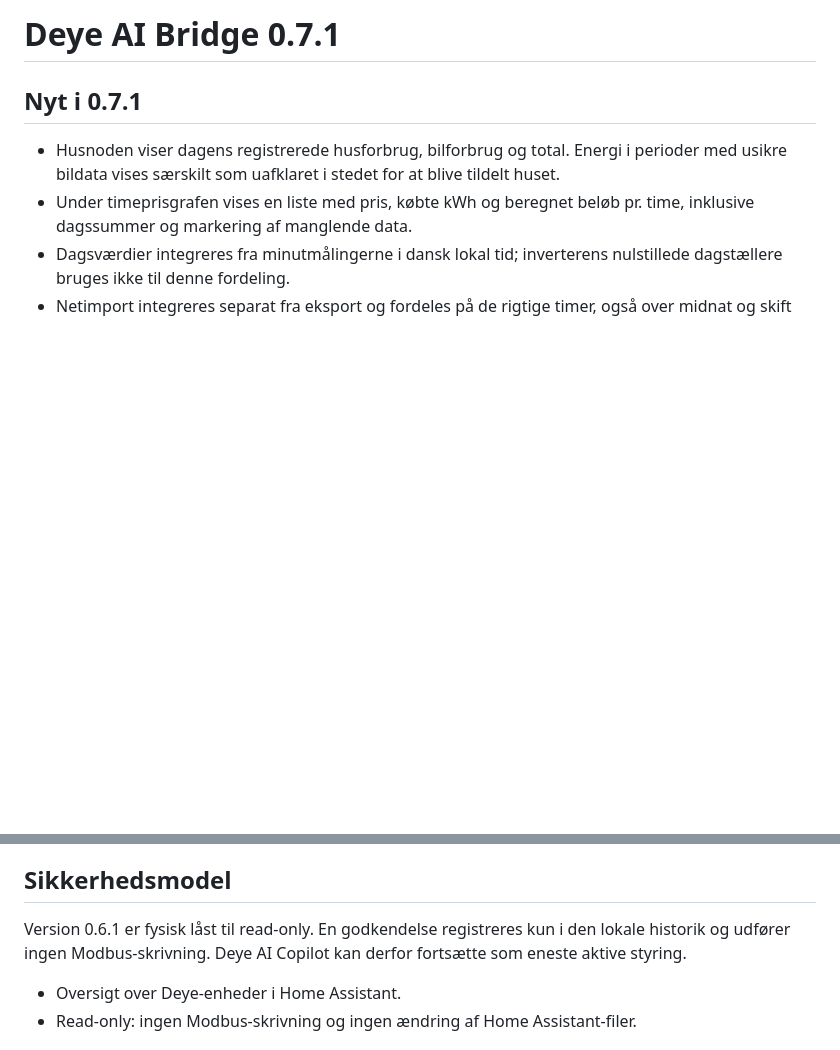
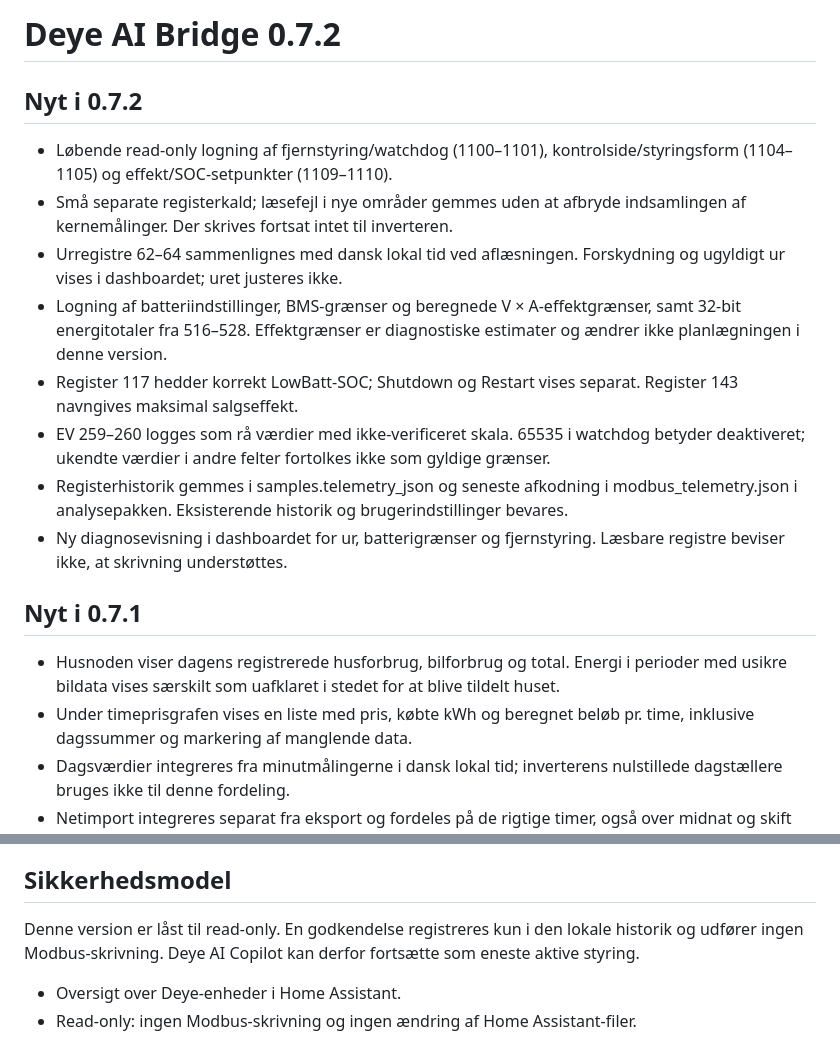
Before and after one commit to mfr170787-web/deye-ai-bridge, a Markdown page: deye_ai_bridge/README.md, 2 parts joined by grey strips. Drawn GitHub-style; blank space fills up the shorter version.

Commit message:
Log Deye remote/BMS/clock telemetry without enabling control

```diff
--- a/deye_ai_bridge/README.md
+++ b/deye_ai_bridge/README.md
@@ -1,4 +1,15 @@
-# Deye AI Bridge 0.7.1
+# Deye AI Bridge 0.7.2
+
+## Nyt i 0.7.2
+
+- Løbende read-only logning af fjernstyring/watchdog (1100–1101), kontrolside/styringsform (1104–1105) og effekt/SOC-setpunkter (1109–1110).
+- Små separate registerkald; læsefejl i nye områder gemmes uden at afbryde indsamlingen af kernemålinger. Der skrives fortsat intet til inverteren.
+- Urregistre 62–64 sammenlignes med dansk lokal tid ved aflæsningen. Forskydning og ugyldigt ur vises i dashboardet; uret justeres ikke.
+- Logning af batteriindstillinger, BMS-grænser og beregnede V × A-effektgrænser, samt 32-bit energitotaler fra 516–528. Effektgrænser er diagnostiske estimater og ændrer ikke planlægningen i denne version.
+- Register 117 hedder korrekt LowBatt-SOC; Shutdown og Restart vises separat. Register 143 navngives maksimal salgseffekt.
+- EV 259–260 logges som rå værdier med ikke-verificeret skala. 65535 i watchdog betyder deaktiveret; ukendte værdier i andre felter fortolkes ikke som gyldige grænser.
+- Registerhistorik gemmes i samples.telemetry_json og seneste afkodning i modbus_telemetry.json i analysepakken. Eksisterende historik og brugerindstillinger bevares.
+- Ny diagnosevisning i dashboardet for ur, batterigrænser og fjernstyring. Læsbare registre beviser ikke, at skrivning understøttes.
 
 ## Nyt i 0.7.1
 
@@ -69,7 +80,7 @@ Første sikre trin til en lokal AI-agent på Home Assistant OS.
 
 ## Sikkerhedsmodel
 
-Version 0.6.1 er fysisk låst til read-only. En godkendelse registreres kun i den lokale historik og
+Denne version er låst til read-only. En godkendelse registreres kun i den lokale historik og
 udfører ingen Modbus-skrivning. Deye AI Copilot kan derfor fortsætte som eneste aktive styring.
 - Oversigt over Deye-enheder i Home Assistant.
 - Read-only: ingen Modbus-skrivning og ingen ændring af Home Assistant-filer.
```
